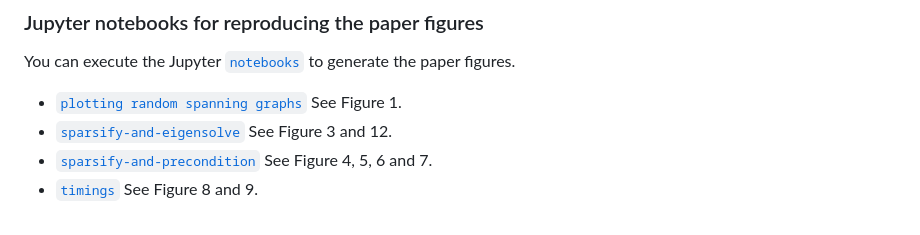
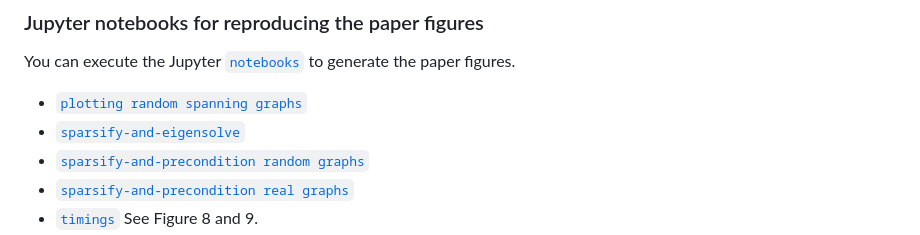
Before and after one commit to For-a-few-DPPs-more/MagneticLaplacianSparsifier.jl, a Markdown page: README.md, the part around one of its changes. Drawn GitHub-style.

Commit message:
update nb links

```diff
--- a/README.md
+++ b/README.md
@@ -38,7 +38,8 @@ julia> ]add https://github.com/For-a-few-DPPs-more/MagneticLaplacianSparsifier.j
 
 You can execute the Jupyter [`notebooks`](https://github.com/For-a-few-DPPs-more/MagneticLaplacianSparsifier.jl/blob/master/notebooks) to generate the paper figures.
 
-- [`plotting random spanning graphs`](https://github.com/For-a-few-DPPs-more/MagneticLaplacianSparsifier.jl/blob/master/notebooks/plots.ipynb) See Figure 1.
-- [`sparsify-and-eigensolve`](https://github.com/For-a-few-DPPs-more/MagneticLaplacianSparsifier.jl/blob/master/notebooks/syncrank.ipynb) See Figure 3 and 12.
-- [`sparsify-and-precondition`](https://github.com/For-a-few-DPPs-more/MagneticLaplacianSparsifier.jl/blob/master/notebooks/preconditioning.ipynb) See Figure 4, 5, 6 and 7.
+- [`plotting random spanning graphs`](https://github.com/For-a-few-DPPs-more/MagneticLaplacianSparsifier.jl/blob/master/notebooks/plots.ipynb)
+- [`sparsify-and-eigensolve`](https://github.com/For-a-few-DPPs-more/MagneticLaplacianSparsifier.jl/blob/master/notebooks/syncrank.ipynb)
+- [`sparsify-and-precondition random graphs`](https://github.com/For-a-few-DPPs-more/MagneticLaplacianSparsifier.jl/blob/master/notebooks/precond_random_graphs.ipynb)
+- [`sparsify-and-precondition real graphs`](https://github.com/For-a-few-DPPs-more/MagneticLaplacianSparsifier.jl/blob/master/notebooks/precond_real_graphs.ipynb)
 - [`timings`](https://github.com/For-a-few-DPPs-more/MagneticLaplacianSparsifier.jl/blob/master/notebooks/timings.ipynb) See Figure 8 and 9.
```
Also changed, not shown: other parts of README.md (+2 -2 lines).
